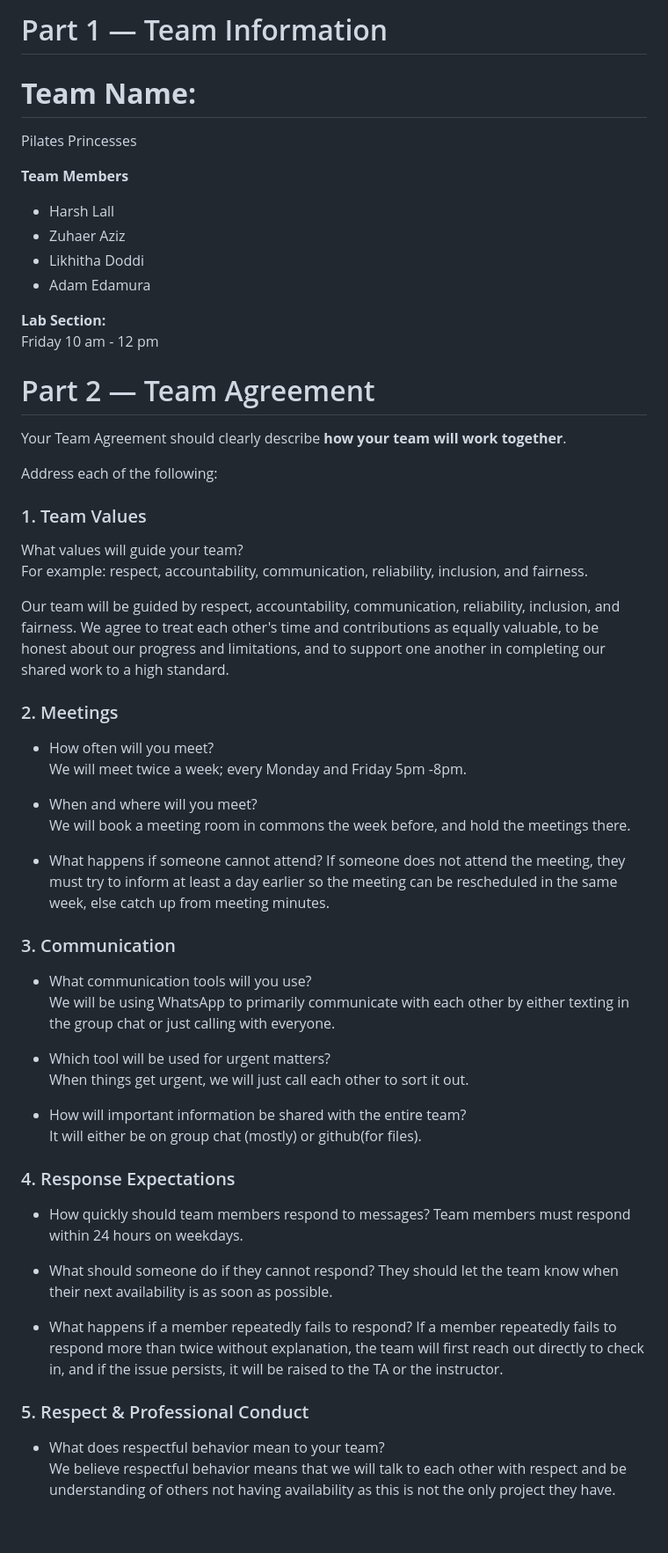
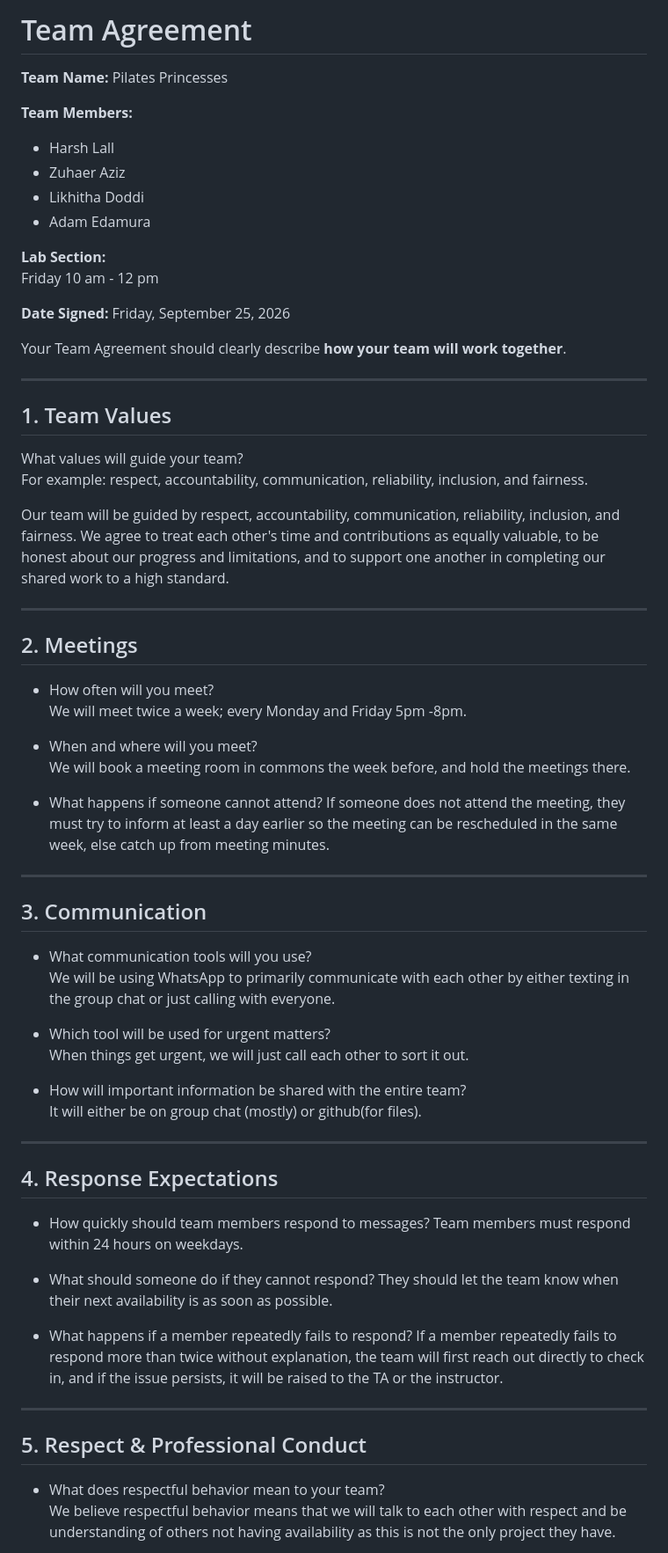
Before and after one commit to Harshlall92/Food-Delivery-project, a Markdown page: scrum/team-agreement.md, the part around one of its changes. Shown at 88% size. Rendered like a GitHub page; blank space fills up the shorter version.

Commit message:
Add my section of the Team Agreement.
Includes small formatting changes.

```diff
--- a/scrum/team-agreement.md
+++ b/scrum/team-agreement.md
@@ -1,10 +1,8 @@
-# Part 1 — Team Information
+# Team Agreement
 
-# **Team Name:**
+**Team Name:** Pilates Princesses
 
-Pilates Princesses
-
-**Team Members**
+**Team Members:**
 
 * Harsh Lall
 * Zuhaer Aziz
@@ -14,20 +12,22 @@ Pilates Princesses
 **Lab Section:**
 Friday 10 am \- 12 pm
 
-# Part 2 — Team Agreement
+**Date Signed:** Friday, September 25, 2026
 
 Your Team Agreement should clearly describe **how your team will work together**.
 
-Address each of the following:
+---
 
-### 1\. Team Values
+## 1\. Team Values
 
 What values will guide your team?
 For example: respect, accountability, communication, reliability, inclusion, and fairness.
 
 Our team will be guided by respect, accountability, communication, reliability, inclusion, and fairness. We agree to treat each other's time and contributions as equally valuable, to be honest about our progress and limitations, and to support one another in completing our shared work to a high standard.
 
-### 2\. Meetings
+---
+
+## 2\. Meetings
 
 * How often will you meet?
   	We will meet twice a week; every Monday and Friday 5pm \-8pm.
@@ -38,7 +38,9 @@ Our team will be guided by respect, accountability, communication, reliability,
 * What happens if someone cannot attend?
     If someone does not attend the meeting, they must try to inform at least a day earlier so the meeting can be rescheduled in the same week, else catch up from meeting minutes.
 
-### 3\. Communication
+---
+
+## 3\. Communication
 
 * What communication tools will you use?
   	We will be using WhatsApp to primarily communicate with each other by either texting in the group chat or just calling with everyone.
@@ -49,7 +51,9 @@ Our team will be guided by respect, accountability, communication, reliability,
 * How will important information be shared with the entire team?
   	It will either be on group chat (mostly) or github(for files).
 
-### 4\. Response Expectations
+---
+
+## 4\. Response Expectations
 
 * How quickly should team members respond to messages?
     Team members must respond within 24 hours on weekdays.
@@ -60,7 +64,9 @@ Our team will be guided by respect, accountability, communication, reliability,
 * What happens if a member repeatedly fails to respond?
 	If a member repeatedly fails to respond more than twice without explanation, the team will first reach out directly to check in, and if the issue persists, it will be raised to the TA or the instructor.
 
-### 5\. Respect & Professional Conduct
+---
+
+## 5\. Respect & Professional Conduct
 
 * What does respectful behavior mean to your team?
   	We believe respectful behavior means that we will talk to each other with respect and be understanding of others not having availability as this is not the only project they have.
```
Also changed, not shown: other parts of scrum/team-agreement.md (+26 -17 lines).
